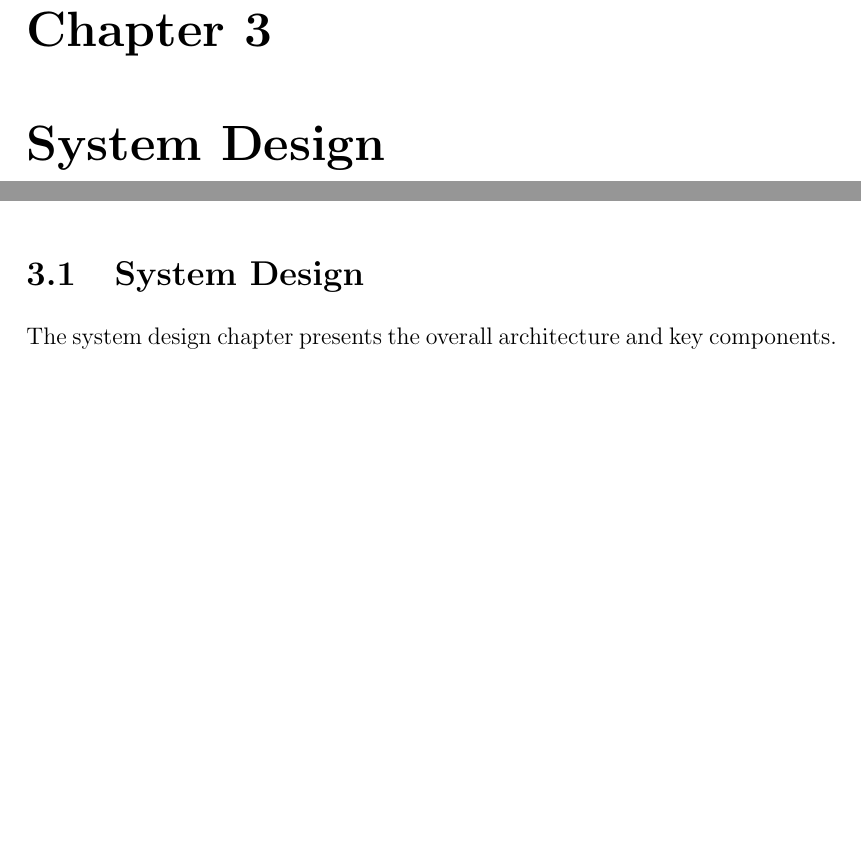
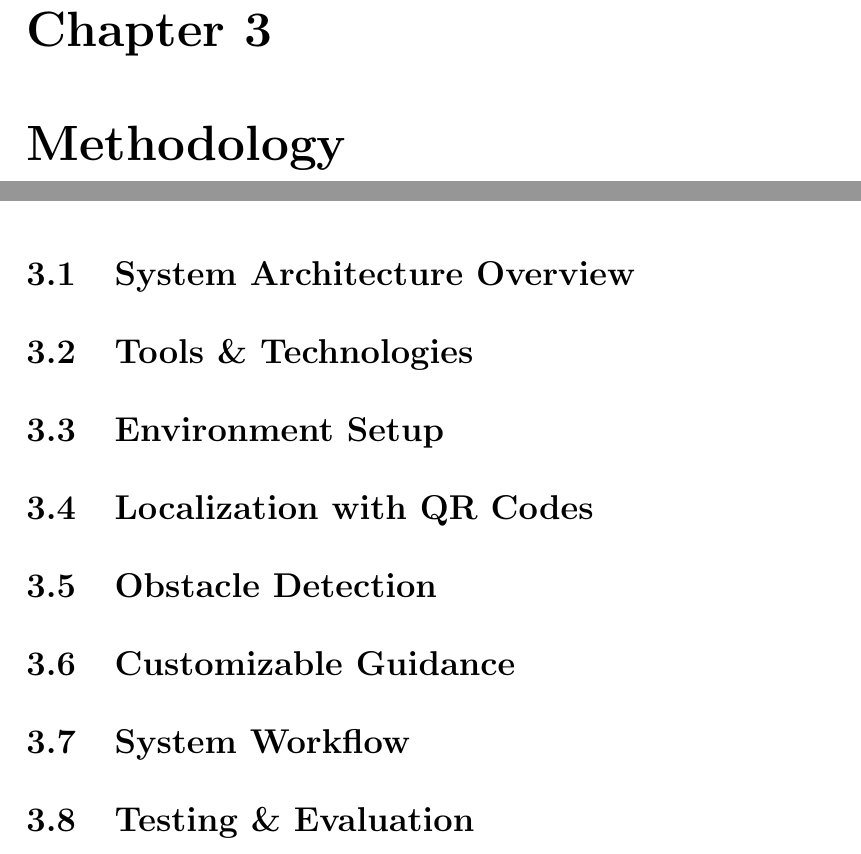
Before and after one commit to BinAl-Sadiq/Graduation-Project-Report-O, a LaTeX thesis (main.tex, which reads ch3/3.1_Design.tex, ch3/3.1_system_arch_overview.tex, ch3/3.2_tools_technolgies.tex): two parts of pages 22 and 23 of 30, joined at a grey line, cut so that both start at the same text, the shorter picture padded with empty space. Compiled offline with pdfLaTeX.

Commit message:
Update chapter 3 title and sections

```diff
--- a/ch3/3.1_Design.tex
+++ /dev/null
@@ -1,7 +0,0 @@
-\section{System Design}
-
-The system design chapter presents the overall architecture and key components.
-
-
-
-% In Figure \ref{fig:system_design}, the architecture of the proposed system is illustrated.
--- /dev/null
+++ b/ch3/3.1_system_arch_overview.tex
@@ -0,0 +1 @@
+\section{System Architecture Overview}
--- /dev/null
+++ b/ch3/3.2_tools_technolgies.tex
@@ -0,0 +1 @@
+\section{Tools \& Technologies}
--- /dev/null
+++ b/ch3/3.3_env_setup.tex
@@ -0,0 +1 @@
+\section{Environment Setup}
--- /dev/null
+++ b/ch3/3.4_localization_qr.tex
@@ -0,0 +1 @@
+\section{Localization with QR Codes}
--- /dev/null
+++ b/ch3/3.5_obstacle_detection.tex
@@ -0,0 +1 @@
+\section{Obstacle Detection}
--- /dev/null
+++ b/ch3/3.6_audio_guidance.tex
@@ -0,0 +1 @@
+\section{Customizable Guidance}
--- /dev/null
+++ b/ch3/3.7_system_workflow.tex
@@ -0,0 +1 @@
+\section{System Workflow}
--- /dev/null
+++ b/ch3/3.8_testing_evaluation.tex
@@ -0,0 +1 @@
+\section{Testing \& Evaluation}
--- a/main.tex
+++ b/main.tex
@@ -101,5 +101,5 @@
 
 
 % ========= BEGIN: CHAPTER-3 ======== %
-\chapter{System Design}
+\chapter{Methodology}
 \newpage
```
Also changed, not shown: main.pdf, main.tex (9 more changed lines), 4 other files.
